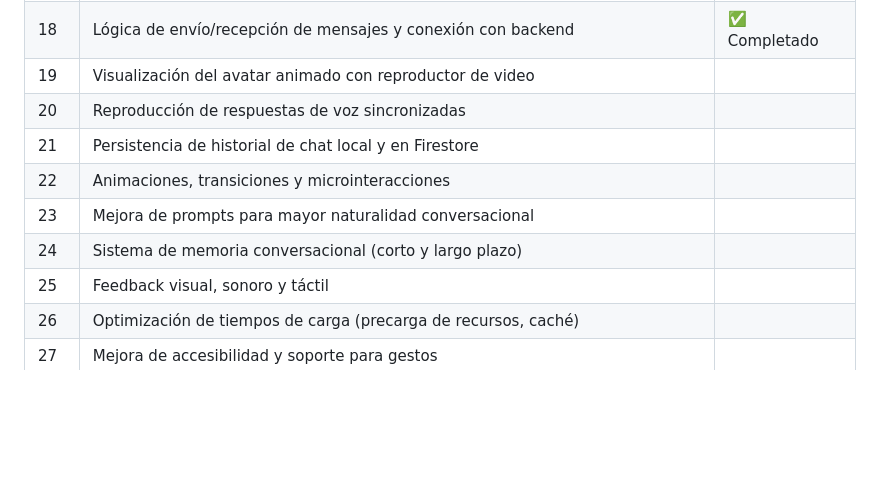
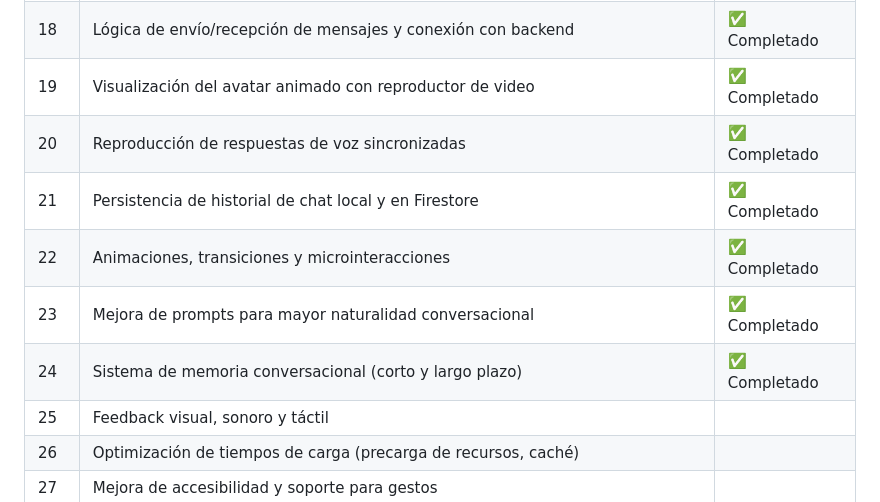
Before and after one commit to Julangar/MINE-Chatbot, a Markdown page: README.md, the part around the change. Drawn GitHub-style; blank space fills up the shorter version.

Commit message:
feat: update project status in README with completed tasks for avatar and chat features

```diff
--- a/README.md
+++ b/README.md
@@ -160,12 +160,12 @@ A continuación puedes ver los wireframes principales del proyecto, ubicados en
 | 16  | Interfaz de resumen de avatar y proceso de generación visual                             | ✅ Completado |
 | 17  | Diseño de la pantalla de chat con avatar y campo de entrada                              | ✅ Completado |
 | 18  | Lógica de envío/recepción de mensajes y conexión con backend                             | ✅ Completado |
-| 19  | Visualización del avatar animado con reproductor de video                                |   |
-| 20  | Reproducción de respuestas de voz sincronizadas                                          |   |
-| 21  | Persistencia de historial de chat local y en Firestore                                   |   |
-| 22  | Animaciones, transiciones y microinteracciones                                           |   |
-| 23  | Mejora de prompts para mayor naturalidad conversacional                                  |   |
-| 24  | Sistema de memoria conversacional (corto y largo plazo)                                  |   |
+| 19  | Visualización del avatar animado con reproductor de video                                | ✅ Completado |
+| 20  | Reproducción de respuestas de voz sincronizadas                                          | ✅ Completado |
+| 21  | Persistencia de historial de chat local y en Firestore                                   | ✅ Completado |
+| 22  | Animaciones, transiciones y microinteracciones                                           | ✅ Completado |
+| 23  | Mejora de prompts para mayor naturalidad conversacional                                  | ✅ Completado |
+| 24  | Sistema de memoria conversacional (corto y largo plazo)                                  | ✅ Completado |
 | 25  | Feedback visual, sonoro y táctil                                                         |   |
 | 26  | Optimización de tiempos de carga (precarga de recursos, caché)                           |   |
 | 27  | Mejora de accesibilidad y soporte para gestos                                            |   |
```
